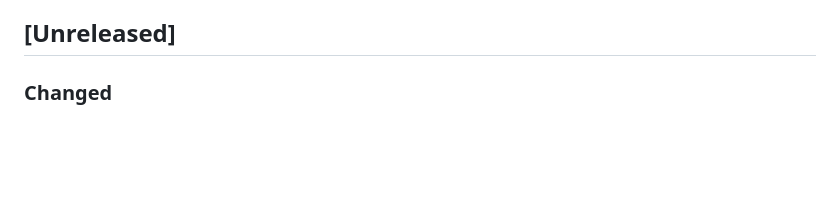
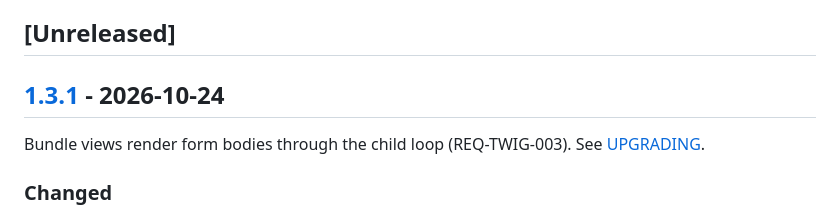
Before and after one commit to nowo-tech/PdfEditorBundle, a Markdown page: docs/CHANGELOG.md, the part around one of its changes. Drawn GitHub-style; blank space fills up the shorter version.

Commit message:
Release v1.3.1: Bundle views render form bodies through the child loop (REQ-TWIG-003).

```diff
--- a/docs/CHANGELOG.md
+++ b/docs/CHANGELOG.md
@@ -21,6 +22,10 @@ and this project adheres to [Semantic Versioning](https://semver.org/spec/v2.0.0
 - [[1.0.0] - 2026-08-24](#100---2026-08-24)
 
 ## [Unreleased]
+
+## [1.3.1] - 2026-10-24
+
+Bundle views render form bodies through the child loop (REQ-TWIG-003). See [UPGRADING](UPGRADING.md#to-131).
 
 ### Changed
 
```
Also changed, not shown: other parts of docs/CHANGELOG.md (+2 -0 lines), docs/UPGRADING.md (+9 -0 lines).
